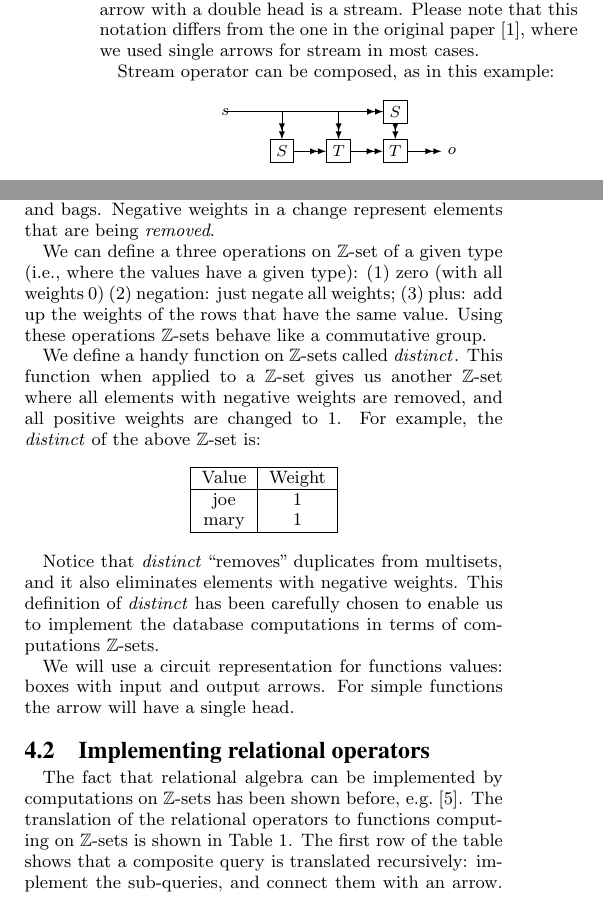
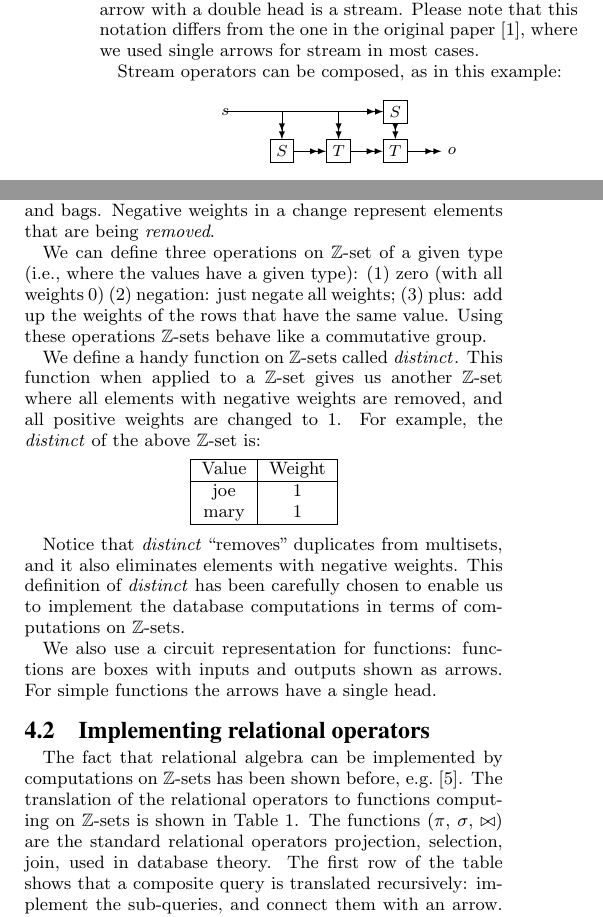
Before and after one commit to mihaibudiu/sigmod-rh, a LaTeX paper (main.tex, which reads relational.tex, streams.tex): two parts of the columns of pages 3 and 4 of 9, joined at a grey line, cut so that both start at the same text. Compiled offline with pdfLaTeX.

Commit message:
Fix typos found by review
Signed-off-by: Mihai Budiu <mbudiu@feldera.com>

```diff
--- a/main.tex
+++ b/main.tex
@@ -60,11 +60,11 @@
 %\numberwithin{equation}{section}
 %
 %\graphicspath{ {.} }
+\lstset{basicstyle=\ttfamily}
 \lstset{language=Java,
   commentstyle=\color{brown},
   keywordstyle=\color{blue},
-  stringstyle=\color{red},
-  basicstyle=\ttfamily}
+  stringstyle=\color{red}}
 
 \lstdefinelanguage{ddlog}{
   language=Java, % we base it on Java, just for comments
--- a/relational.tex
+++ b/relational.tex
@@ -72,7 +72,7 @@ where all weights are positive.  Crucially, \zrs can also represent
 arbitrary \emph{changes} to sets and bags.  Negative weights in a
 change represent elements that are being \emph{removed}.
 
-We can define a three operations on \zr of a given type (i.e., where
+We can define three operations on \zr of a given type (i.e., where
 the values have a given type): (1) zero (with all weights 0) (2)
 negation: just negate all weights; (3) plus: add up the weights of the
 rows that have the same value.  Using these operations \zrs behave
@@ -154,7 +154,7 @@ elements with negative weights.
 %\fi
 This definition of $\distinct$ has been carefully
 chosen to enable us to implement the database computations
-in terms of computations \zrs.
+in terms of computations on \zrs.
 %Circuits derived from relational queries only compute on positive \zrs.
 
 %\begin{definition}(mononotonicity)
@@ -168,19 +168,21 @@ in terms of computations \zrs.
 %
 %\paragraph{Functions as circuits}
 
-We will use a circuit representation for functions values: boxes with
-input and output arrows.  For simple functions the arrow will have a
-single head.
+We also use a circuit representation for functions: functions are
+boxes with inputs and outputs shown as arrows.  For simple functions
+the arrows have a single head.
 
 \subsection{Implementing relational operators}\label{sec:relational-operators}
 
 The fact that relational algebra can be implemented by computations on
 \zrs has been shown before, e.g.~\cite{green-pods07}.  The translation
 of the relational operators to functions computing on \zrs is shown in
-Table~\ref{tab:relational}.  The first row of the table shows that a
-composite query is translated recursively: implement the sub-queries,
-and connect them with an arrow.  This gives us a recipe for
-translating an arbitrary relational query plan into a circuit.
+Table~\ref{tab:relational}.  The functions ($\pi$, $\sigma$,
+$\bowtie$) are the standard relational operators projection,
+selection, join, used in database theory.  The first row of the table
+shows that a composite query is translated recursively: implement the
+sub-queries, and connect them with an arrow.  This gives us a recipe
+for translating an arbitrary relational query plan into a circuit.
 
 \newlength{\commentsize}
 \setlength{\commentsize}{5.2cm}
--- a/streams.tex
+++ b/streams.tex
@@ -33,7 +33,7 @@ double head is a stream.  Please note that this notation differs from
 the one in the original paper~\cite{budiu-vldb23}, where we used
 single arrows for stream in most cases.
 
-Stream operator can be composed, as in this example:
+Stream operators can be composed, as in this example:
 
 \begin{center}
 \begin{tikzpicture}[auto,>=latex]
```
Also changed, not shown: example1.tex (+1 -1 lines), implementation.tex (+1 -1 lines), intro.tex (+4 -4 lines).
